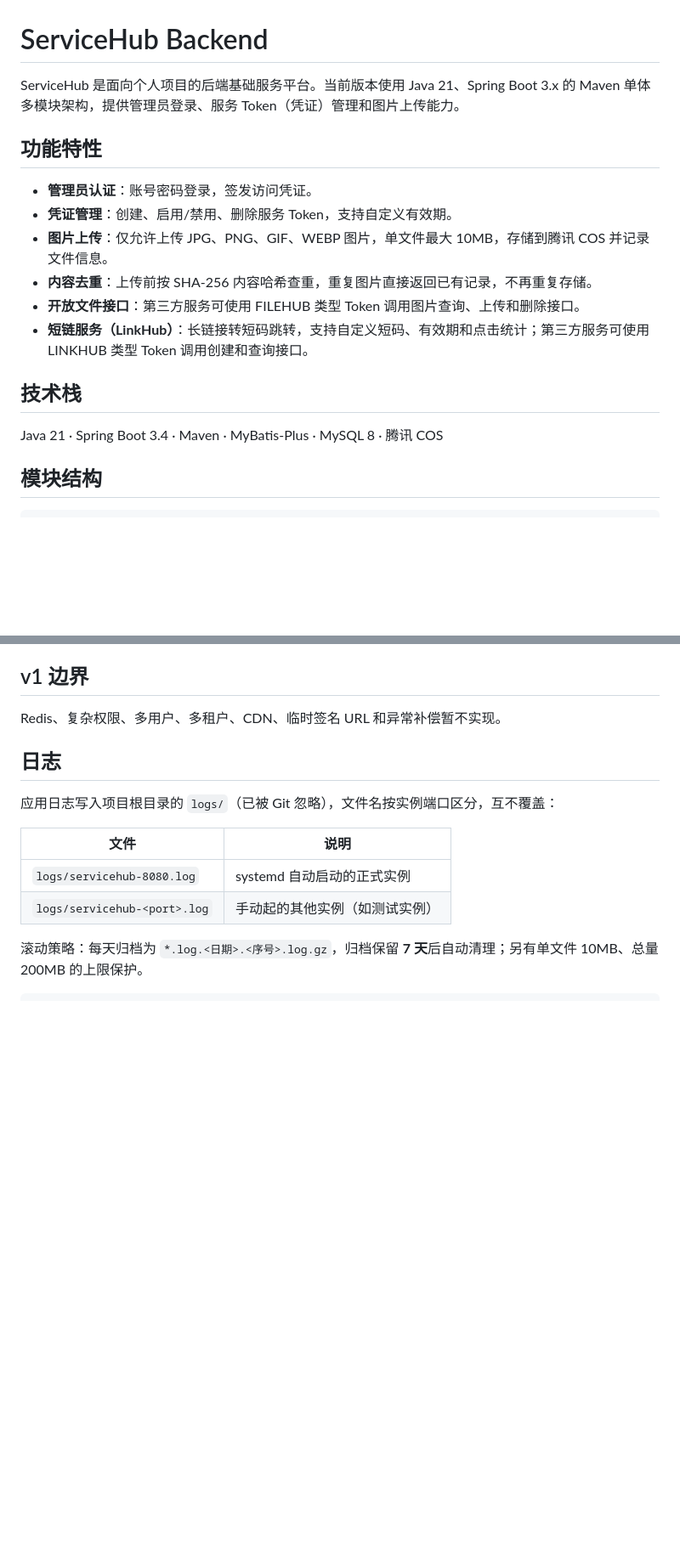
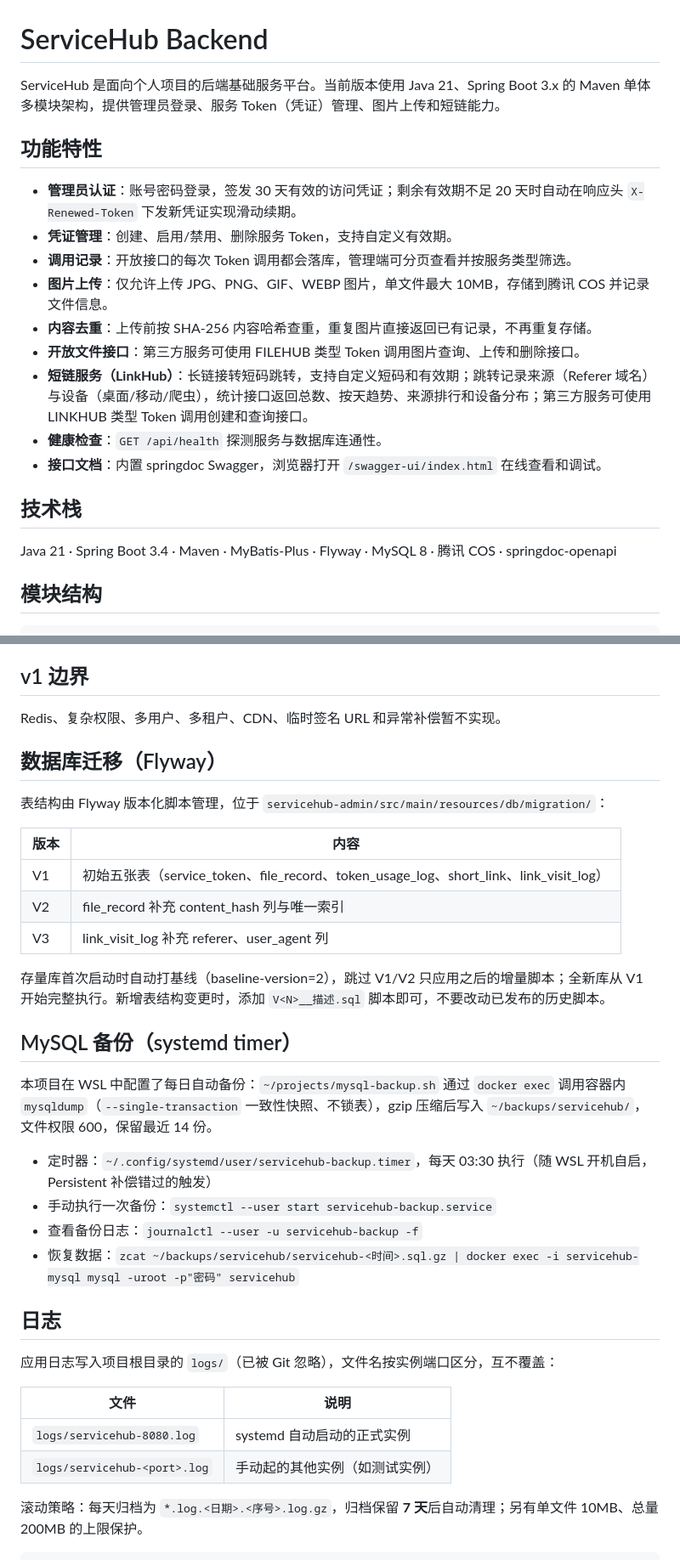
Before and after one commit to hirongbao/servicehub, a Markdown page: README.md, 2 parts joined by grey strips. Shown at 85% size. Rendered like a GitHub page; blank space fills up the shorter version.

Commit message:
docs: document renewal, usage api, swagger, flyway and mysql backup

```diff
--- a/README.md
+++ b/README.md
@@ -1,19 +1,22 @@
 # ServiceHub Backend
 
-ServiceHub 是面向个人项目的后端基础服务平台。当前版本使用 Java 21、Spring Boot 3.x 的 Maven 单体多模块架构，提供管理员登录、服务 Token（凭证）管理和图片上传能力。
+ServiceHub 是面向个人项目的后端基础服务平台。当前版本使用 Java 21、Spring Boot 3.x 的 Maven 单体多模块架构，提供管理员登录、服务 Token（凭证）管理、图片上传和短链能力。
 
 ## 功能特性
 
-- **管理员认证**：账号密码登录，签发访问凭证。
+- **管理员认证**：账号密码登录，签发 30 天有效的访问凭证；剩余有效期不足 20 天时自动在响应头 `X-Renewed-Token` 下发新凭证实现滑动续期。
 - **凭证管理**：创建、启用/禁用、删除服务 Token，支持自定义有效期。
+- **调用记录**：开放接口的每次 Token 调用都会落库，管理端可分页查看并按服务类型筛选。
 - **图片上传**：仅允许上传 JPG、PNG、GIF、WEBP 图片，单文件最大 10MB，存储到腾讯 COS 并记录文件信息。
 - **内容去重**：上传前按 SHA-256 内容哈希查重，重复图片直接返回已有记录，不再重复存储。
 - **开放文件接口**：第三方服务可使用 FILEHUB 类型 Token 调用图片查询、上传和删除接口。
-- **短链服务（LinkHub）**：长链接转短码跳转，支持自定义短码、有效期和点击统计；第三方服务可使用 LINKHUB 类型 Token 调用创建和查询接口。
+- **短链服务（LinkHub）**：长链接转短码跳转，支持自定义短码和有效期；跳转记录来源（Referer 域名）与设备（桌面/移动/爬虫），统计接口返回总数、按天趋势、来源排行和设备分布；第三方服务可使用 LINKHUB 类型 Token 调用创建和查询接口。
+- **健康检查**：`GET /api/health` 探测服务与数据库连通性。
+- **接口文档**：内置 springdoc Swagger，浏览器打开 `/swagger-ui/index.html` 在线查看和调试。
 
 ## 技术栈
 
-Java 21 · Spring Boot 3.4 · Maven · MyBatis-Plus · MySQL 8 · 腾讯 COS
+Java 21 · Spring Boot 3.4 · Maven · MyBatis-Plus · Flyway · MySQL 8 · 腾讯 COS · springdoc-openapi
 
 ## 模块结构
 
@@ -182,6 +188,27 @@ MySQL 使用 Docker 容器运行即可，无需在 WSL 主机安装 MySQL。
 ## v1 边界
 
 Redis、复杂权限、多用户、多租户、CDN、临时签名 URL 和异常补偿暂不实现。
+
+## 数据库迁移（Flyway）
+
+表结构由 Flyway 版本化脚本管理，位于 `servicehub-admin/src/main/resources/db/migration/`：
+
+| 版本 | 内容 |
+| --- | --- |
+| V1 | 初始五张表（service_token、file_record、token_usage_log、short_link、link_visit_log） |
+| V2 | file_record 补充 content_hash 列与唯一索引 |
+| V3 | link_visit_log 补充 referer、user_agent 列 |
+
+存量库首次启动时自动打基线（baseline-version=2），跳过 V1/V2 只应用之后的增量脚本；全新库从 V1 开始完整执行。新增表结构变更时，添加 `V<N>__描述.sql` 脚本即可，不要改动已发布的历史脚本。
+
+## MySQL 备份（systemd timer）
+
+本项目在 WSL 中配置了每日自动备份：`~/projects/mysql-backup.sh` 通过 `docker exec` 调用容器内 `mysqldump`（`--single-transaction` 一致性快照、不锁表），gzip 压缩后写入 `~/backups/servicehub/`，文件权限 600，保留最近 14 份。
+
+- 定时器：`~/.config/systemd/user/servicehub-backup.timer`，每天 03:30 执行（随 WSL 开机自启，Persistent 补偿错过的触发）
+- 手动执行一次备份：`systemctl --user start servicehub-backup.service`
+- 查看备份日志：`journalctl --user -u servicehub-backup -f`
+- 恢复数据：`zcat ~/backups/servicehub/servicehub-<时间>.sql.gz | docker exec -i servicehub-mysql mysql -uroot -p"密码" servicehub`
 
 ## 日志
 
```
Also changed, not shown: other parts of README.md (+5 -2 lines).
